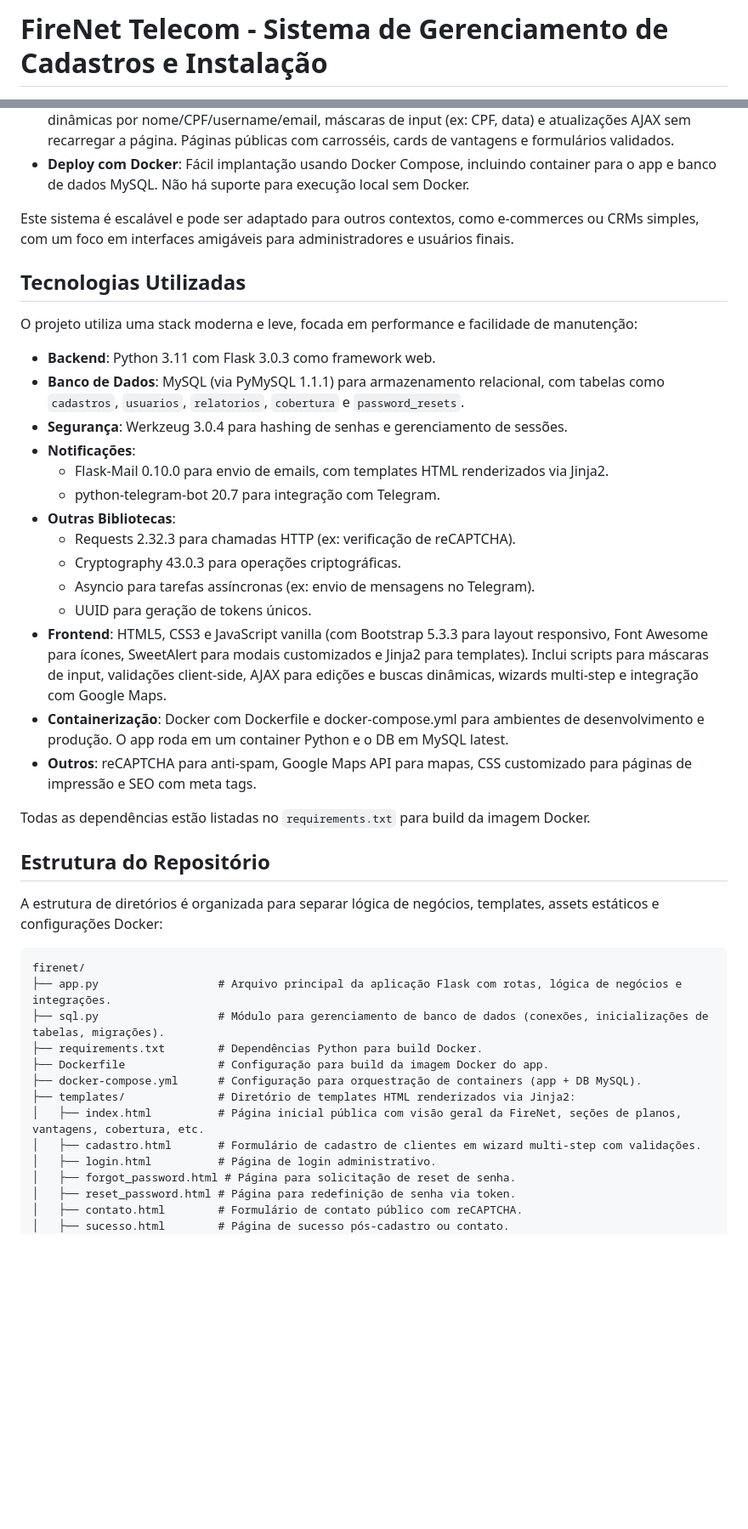
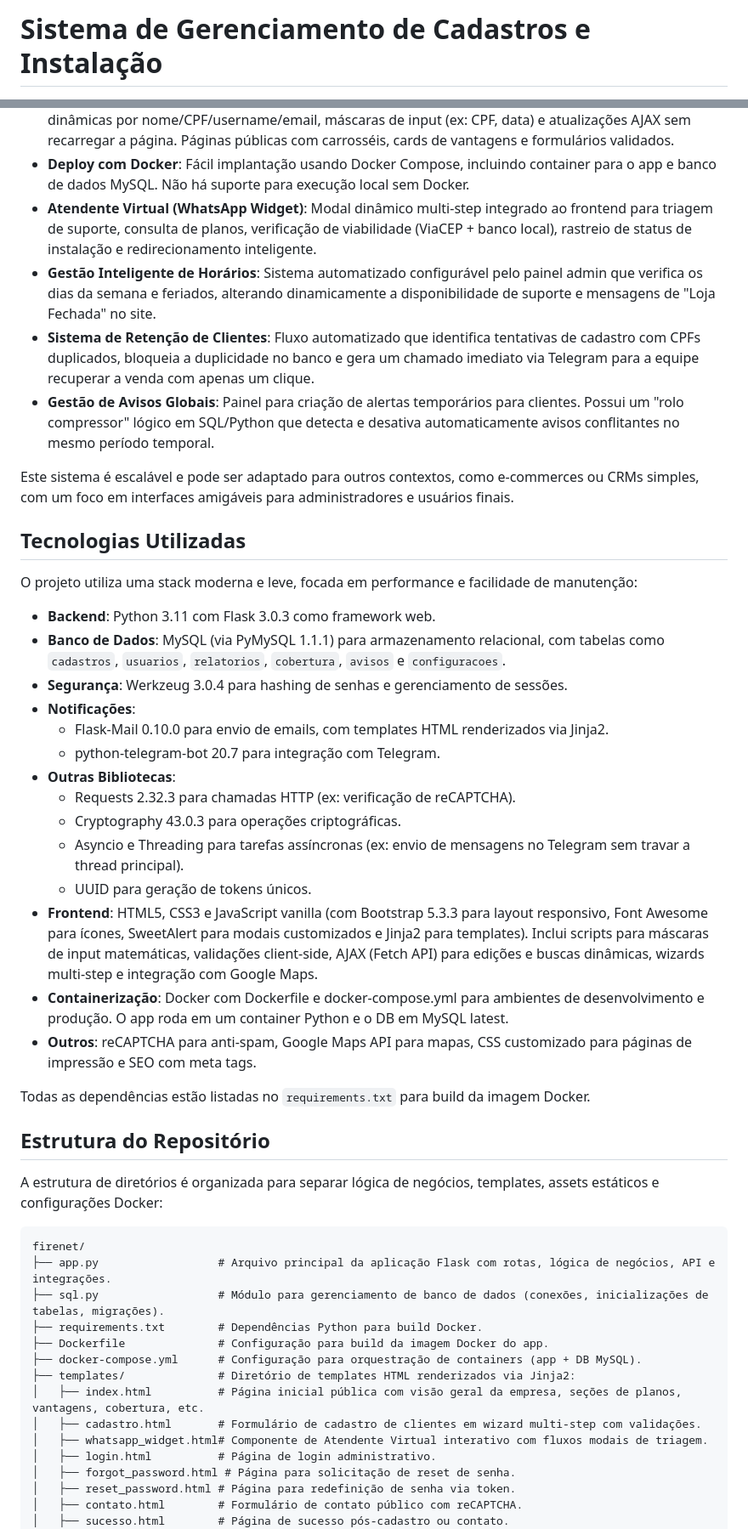
Before and after one commit to AprendendoLinux/firenet, a Markdown page: README.md, 2 parts joined by grey strips. Shown at 85% size. Rendered like a GitHub page; blank space fills up the shorter version.

````diff
--- a/README.md
+++ b/README.md
@@ -1,2 +1,2 @@
-# FireNet Telecom - Sistema de Gerenciamento de Cadastros e Instalação
+# Sistema de Gerenciamento de Cadastros e Instalação
 
@@ -49,6 +53,10 @@ O projeto foi desenvolvido com ênfase em boas práticas de programação, como
 - **Segurança**: Hashing de senhas com Werkzeug, sanitização de inputs para prevenir SQL Injection e XSS, sessões permanentes com Flask.
 - **Frontend Avançado**: Páginas administrativas com tabelas responsivas, modais para edições, buscas dinâmicas por nome/CPF/username/email, máscaras de input (ex: CPF, data) e atualizações AJAX sem recarregar a página. Páginas públicas com carrosséis, cards de vantagens e formulários validados.
 - **Deploy com Docker**: Fácil implantação usando Docker Compose, incluindo container para o app e banco de dados MySQL. Não há suporte para execução local sem Docker.
+- **Atendente Virtual (WhatsApp Widget)**: Modal dinâmico multi-step integrado ao frontend para triagem de suporte, consulta de planos, verificação de viabilidade (ViaCEP + banco local), rastreio de status de instalação e redirecionamento inteligente.
+- **Gestão Inteligente de Horários**: Sistema automatizado configurável pelo painel admin que verifica os dias da semana e feriados, alterando dinamicamente a disponibilidade de suporte e mensagens de "Loja Fechada" no site.
+- **Sistema de Retenção de Clientes**: Fluxo automatizado que identifica tentativas de cadastro com CPFs duplicados, bloqueia a duplicidade no banco e gera um chamado imediato via Telegram para a equipe recuperar a venda com apenas um clique.
+- **Gestão de Avisos Globais**: Painel para criação de alertas temporários para clientes. Possui um "rolo compressor" lógico em SQL/Python que detecta e desativa automaticamente avisos conflitantes no mesmo período temporal.
 
 Este sistema é escalável e pode ser adaptado para outros contextos, como e-commerces ou CRMs simples, com um foco em interfaces amigáveis para administradores e usuários finais.
 
@@ -57,7 +65,7 @@ Este sistema é escalável e pode ser adaptado para outros contextos, como e-com
 O projeto utiliza uma stack moderna e leve, focada em performance e facilidade de manutenção:
 
 - **Backend**: Python 3.11 com Flask 3.0.3 como framework web.
-- **Banco de Dados**: MySQL (via PyMySQL 1.1.1) para armazenamento relacional, com tabelas como `cadastros`, `usuarios`, `relatorios`, `cobertura` e `password_resets`.
+- **Banco de Dados**: MySQL (via PyMySQL 1.1.1) para armazenamento relacional, com tabelas como `cadastros`, `usuarios`, `relatorios`, `cobertura`, `avisos` e `configuracoes`.
 - **Segurança**: Werkzeug 3.0.4 para hashing de senhas e gerenciamento de sessões.
 - **Notificações**:
   - Flask-Mail 0.10.0 para envio de emails, com templates HTML renderizados via Jinja2.
@@ -65,9 +73,9 @@ O projeto utiliza uma stack moderna e leve, focada em performance e facilidade d
 - **Outras Bibliotecas**:
   - Requests 2.32.3 para chamadas HTTP (ex: verificação de reCAPTCHA).
   - Cryptography 43.0.3 para operações criptográficas.
-  - Asyncio para tarefas assíncronas (ex: envio de mensagens no Telegram).
+  - Asyncio e Threading para tarefas assíncronas (ex: envio de mensagens no Telegram sem travar a thread principal).
   - UUID para geração de tokens únicos.
-- **Frontend**: HTML5, CSS3 e JavaScript vanilla (com Bootstrap 5.3.3 para layout responsivo, Font Awesome para ícones, SweetAlert para modais customizados e Jinja2 para templates). Inclui scripts para máscaras de input, validações client-side, AJAX para edições e buscas dinâmicas, wizards multi-step e integração com Google Maps.
+- **Frontend**: HTML5, CSS3 e JavaScript vanilla (com Bootstrap 5.3.3 para layout responsivo, Font Awesome para ícones, SweetAlert para modais customizados e Jinja2 para templates). Inclui scripts para máscaras de input matemáticas, validações client-side, AJAX (Fetch API) para edições e buscas dinâmicas, wizards multi-step e integração com Google Maps.
 - **Containerização**: Docker com Dockerfile e docker-compose.yml para ambientes de desenvolvimento e produção. O app roda em um container Python e o DB em MySQL latest.
 - **Outros**: reCAPTCHA para anti-spam, Google Maps API para mapas, CSS customizado para páginas de impressão e SEO com meta tags.
 
@@ -79,14 +87,15 @@ A estrutura de diretórios é organizada para separar lógica de negócios, temp
 
 ```
 firenet/
-├── app.py                  # Arquivo principal da aplicação Flask com rotas, lógica de negócios e integrações.
+├── app.py                  # Arquivo principal da aplicação Flask com rotas, lógica de negócios, API e integrações.
 ├── sql.py                  # Módulo para gerenciamento de banco de dados (conexões, inicializações de tabelas, migrações).
 ├── requirements.txt        # Dependências Python para build Docker.
 ├── Dockerfile              # Configuração para build da imagem Docker do app.
 ├── docker-compose.yml      # Configuração para orquestração de containers (app + DB MySQL).
 ├── templates/              # Diretório de templates HTML renderizados via Jinja2:
-│   ├── index.html          # Página inicial pública com visão geral da FireNet, seções de planos, vantagens, cobertura, etc.
+│   ├── index.html          # Página inicial pública com visão geral da empresa, seções de planos, vantagens, cobertura, etc.
 │   ├── cadastro.html       # Formulário de cadastro de clientes em wizard multi-step com validações.
+│   ├── whatsapp_widget.html# Componente de Atendente Virtual interativo com fluxos modais de triagem.
 │   ├── login.html          # Página de login administrativo.
 │   ├── forgot_password.html # Página para solicitação de reset de senha.
 │   ├── reset_password.html # Página para redefinição de senha via token.
````
Also changed, not shown: other parts of README.md (+102 -94 lines).
